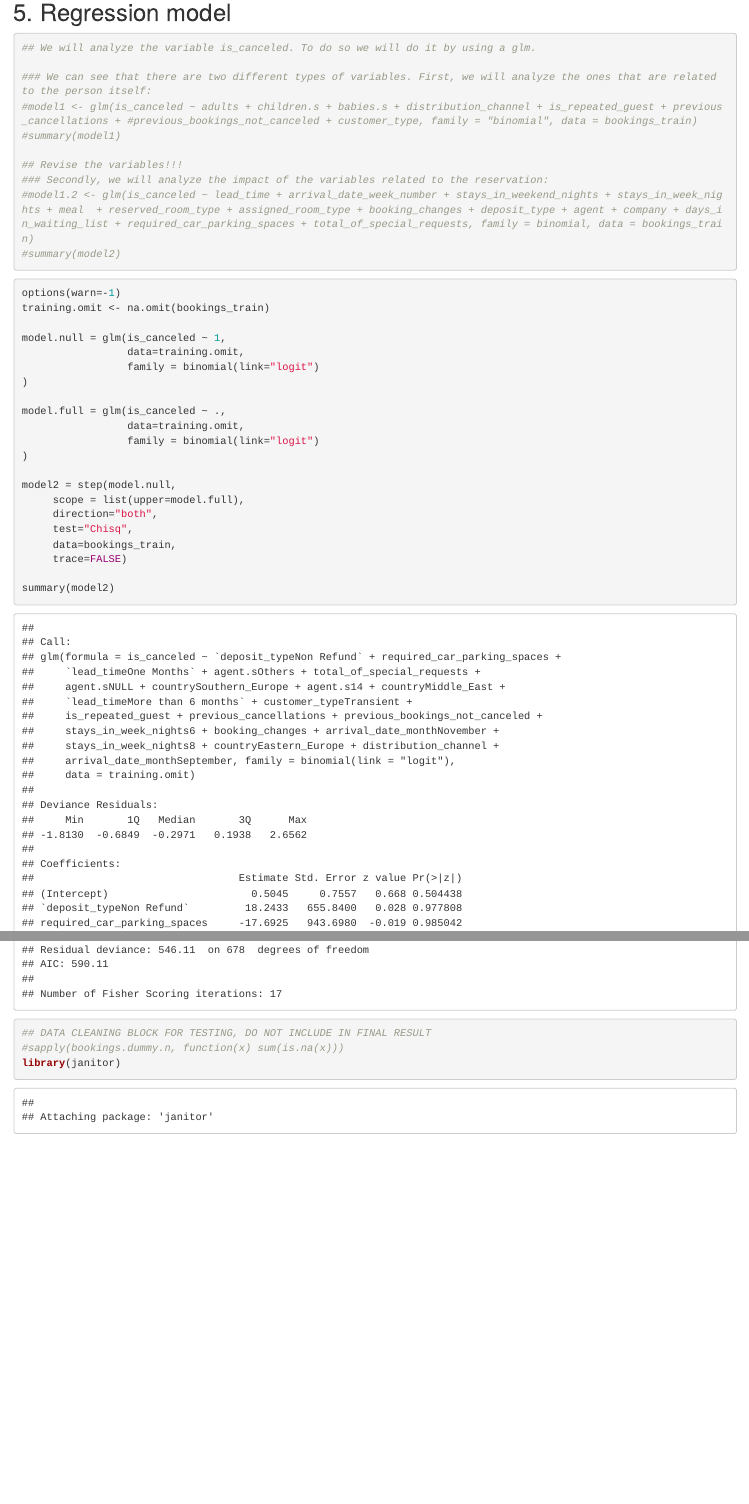
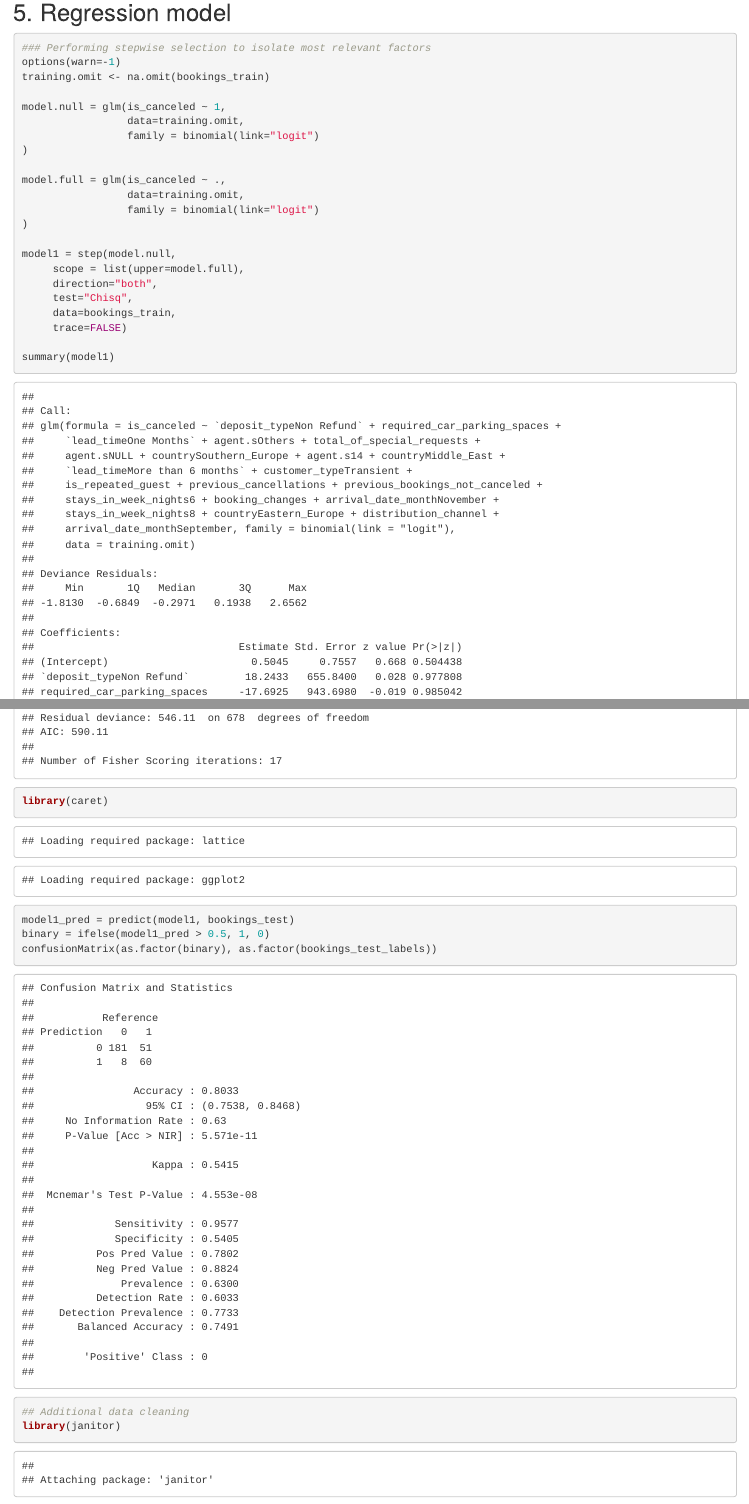
Before and after one commit to neuslopezcaussa/Group13ProjectTO414, an R Markdown document (Bookings.Rmd): the page in a window 1100 px wide, from 7490 px down, and a second part further down, joined at a grey line. The pictures show the output file Bookings.html that the author committed with the source, opened offline; long lines of code are wrapped.

Commit message:
Cleaned, knit and labeled regression model

````diff
--- a/Bookings.Rmd
+++ b/Bookings.Rmd
@@ -178,19 +178,7 @@ plot(bookings$arrival_date_month, main="Which month is the most popular?", ylab=
 
 ## 5. Regression model
 ```{r}
-## We will analyze the variable is_canceled. To do so we will do it by using a glm.
-
-### We can see that there are two different types of variables. First, we will analyze the ones that are related to the person itself:
-#model1 <- glm(is_canceled ~ adults + children.s + babies.s + distribution_channel + is_repeated_guest + previous_cancellations + #previous_bookings_not_canceled + customer_type, family = "binomial", data = bookings_train)
-#summary(model1)
-
-## Revise the variables!!!
-### Secondly, we will analyze the impact of the variables related to the reservation:
-#model1.2 <- glm(is_canceled ~ lead_time + arrival_date_week_number + stays_in_weekend_nights + stays_in_week_nights + meal  + reserved_room_type + assigned_room_type + booking_changes + deposit_type + agent + company + days_in_waiting_list + required_car_parking_spaces + total_of_special_requests, family = binomial, data = bookings_train)
-#summary(model2)
-```
-
-```{r}
+### Performing stepwise selection to isolate most relevant factors
 options(warn=-1)
 training.omit <- na.omit(bookings_train)
 
@@ -204,11 +192,16 @@ model.full = glm(is_canceled ~ .,
                  family = binomial(link="logit")
 )
 
-model2 = step(model.null,
+model1 = step(model.null,
      scope = list(upper=model.full),
      direction="both",
      test="Chisq",
      data=bookings_train,
      trace=FALSE)
 
-summary(model2)
+summary(model1)
+library(caret)
+
+model1_pred = predict(model1, bookings_test)
+binary = ifelse(model1_pred > 0.5, 1, 0)
+confusionMatrix(as.factor(binary), as.factor(bookings_test_labels))
@@ -219,8 +208,7 @@ cm
 ```
 
 ```{r}
-## DATA CLEANING BLOCK FOR TESTING, DO NOT INCLUDE IN FINAL RESULT
-#sapply(bookings.dummy.n, function(x) sum(is.na(x)))
+## Additional data cleaning
 library(janitor)
 
 bookings_train <- clean_names(bookings_train)
````
Also changed, not shown: Bookings.html, Bookings.Rmd (5 more changed lines).
